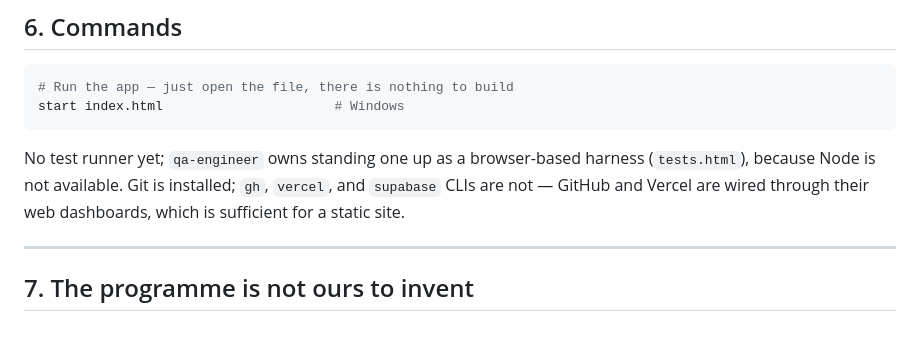
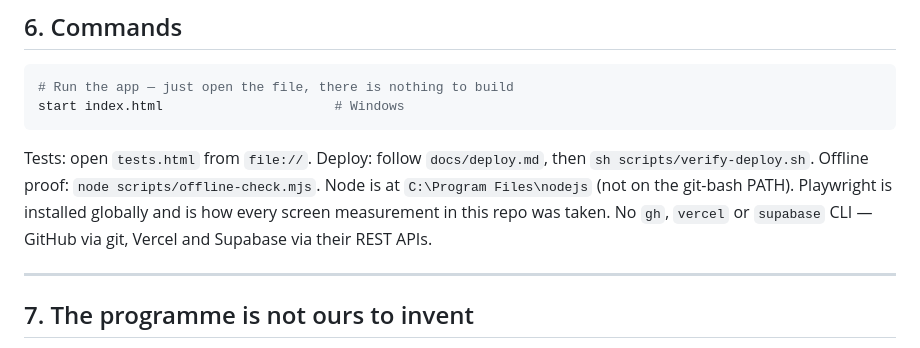
Before and after one commit to chadyantoun-ux/Gym-App, a Markdown page: CLAUDE.md, the part around the change. GitHub-like rendering.

Commit message:
CLAUDE.md: section 6 no longer says Node is unavailable
Co-Authored-By: Claude Opus 5 <noreply@anthropic.com>

````diff
--- a/CLAUDE.md
+++ b/CLAUDE.md
@@ -198,9 +198,10 @@ An item is not done until all of these are true:
 start index.html                      # Windows
 ```
 
-No test runner yet; `qa-engineer` owns standing one up as a browser-based harness (`tests.html`),
-because Node is not available. Git is installed; `gh`, `vercel`, and `supabase` CLIs are not —
-GitHub and Vercel are wired through their web dashboards, which is sufficient for a static site.
+Tests: open `tests.html` from `file://`. Deploy: follow `docs/deploy.md`, then `sh scripts/verify-deploy.sh`.
+Offline proof: `node scripts/offline-check.mjs`. Node is at `C:\Program Files\nodejs` (not on the git-bash
+PATH). Playwright is installed globally and is how every screen measurement in this repo was taken.
+No `gh`, `vercel` or `supabase` CLI — GitHub via git, Vercel and Supabase via their REST APIs.
 
 ---
 
````
